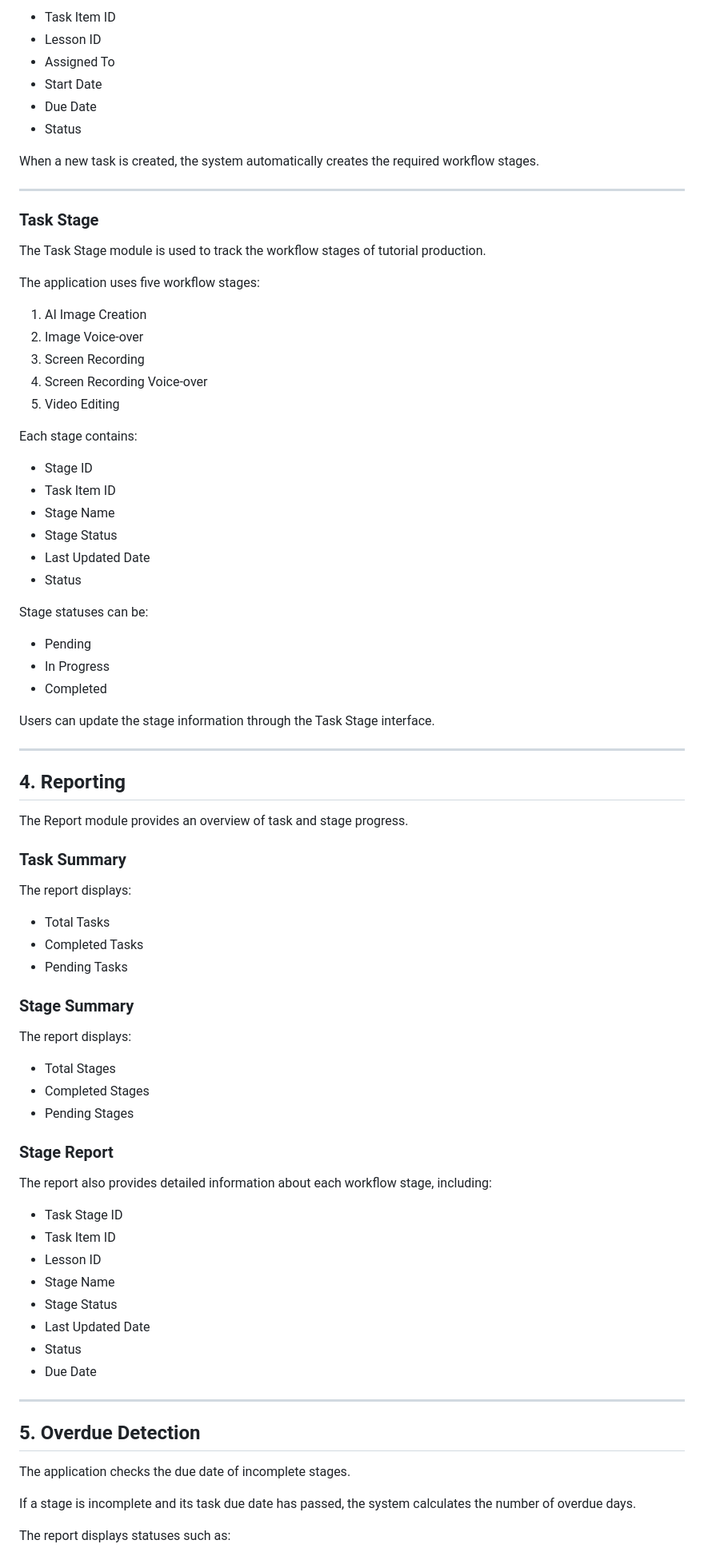
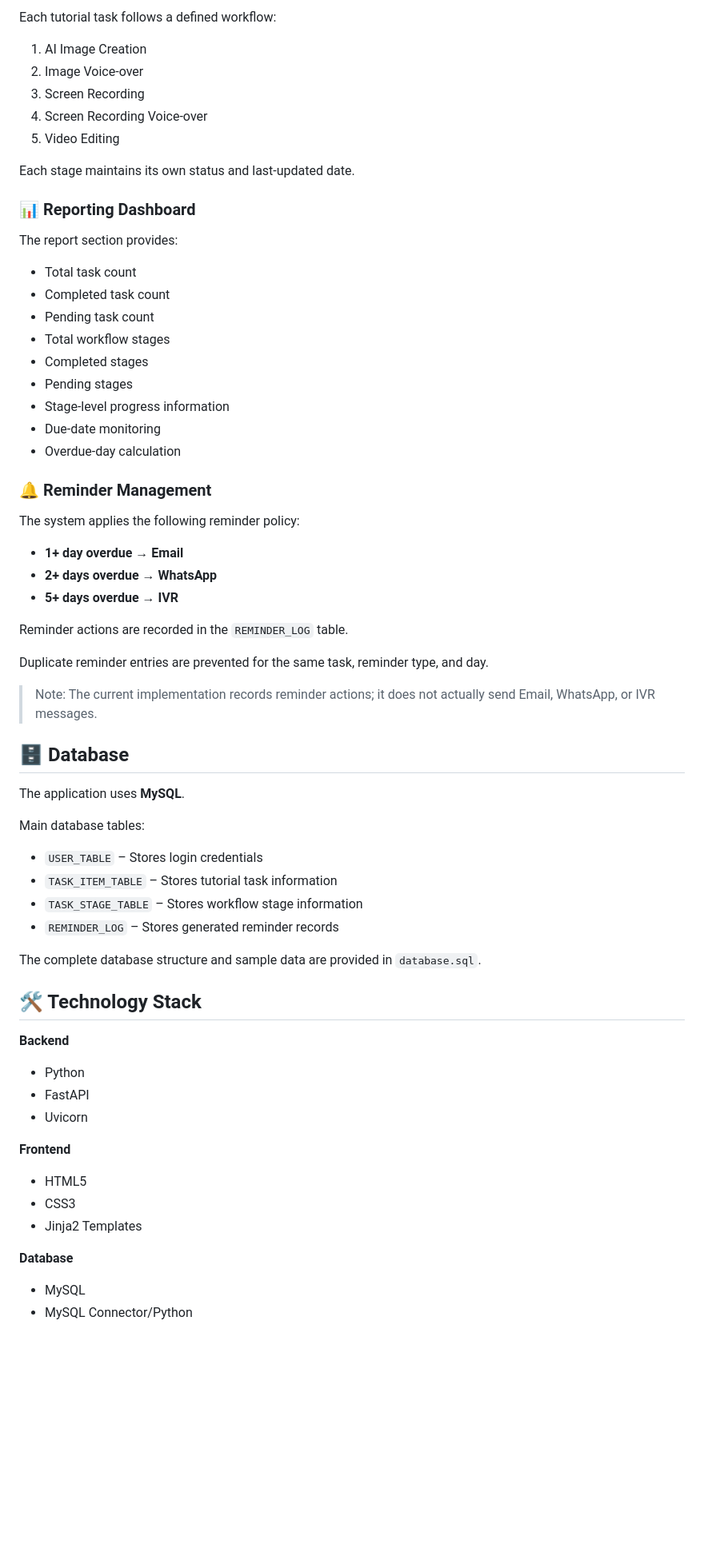
Before and after one commit to Vijitha-S/ai-video-tutorial-task-manager, a Markdown page: README.md, the part around one of its changes. Shown at 80% size. Drawn GitHub-style; blank space fills up the shorter version.

Commit message:
README for clarity and detail

```diff
--- a/README.md
+++ b/README.md
@@ -78,19 +50,4 @@ Each task contains:
-- Task Item ID
-- Lesson ID
-- Assigned To
-- Start Date
-- Due Date
-- Status
-
-When a new task is created, the system automatically creates the required workflow stages.
-
----
-
-### Task Stage
-
-The Task Stage module is used to track the workflow stages of tutorial production.
-
-The application uses five workflow stages:
+Each tutorial task follows a defined workflow:
 
 1. AI Image Creation
 2. Image Voice-over
@@ -98,65 +55,65 @@ The application uses five workflow stages:
 4. Screen Recording Voice-over
 5. Video Editing
 
-Each stage contains:
+Each stage maintains its own status and last-updated date.
 
-- Stage ID
-- Task Item ID
-- Stage Name
-- Stage Status
-- Last Updated Date
-- Status
+### 📊 Reporting Dashboard
 
-Stage statuses can be:
+The report section provides:
 
-- Pending
-- In Progress
-- Completed
+* Total task count
+* Completed task count
+* Pending task count
+* Total workflow stages
+* Completed stages
+* Pending stages
+* Stage-level progress information
+* Due-date monitoring
+* Overdue-day calculation
 
-Users can update the stage information through the Task Stage interface.
+### 🔔 Reminder Management
 
----
+The system applies the following reminder policy:
 
-## 4. Reporting
+* **1+ day overdue → Email**
+* **2+ days overdue → WhatsApp**
+* **5+ days overdue → IVR**
 
-The Report module provides an overview of task and stage progress.
+Reminder actions are recorded in the `REMINDER_LOG` table.
 
-### Task Summary
+Duplicate reminder entries are prevented for the same task, reminder type, and day.
 
-The report displays:
+> Note: The current implementation records reminder actions; it does not actually send Email, WhatsApp, or IVR messages.
 
-- Total Tasks
-- Completed Tasks
-- Pending Tasks
+## 🗄️ Database
 
-### Stage Summary
+The application uses **MySQL**.
 
-The report displays:
+Main database tables:
 
-- Total Stages
-- Completed Stages
-- Pending Stages
+* `USER_TABLE` – Stores login credentials
+* `TASK_ITEM_TABLE` – Stores tutorial task information
+* `TASK_STAGE_TABLE` – Stores workflow stage information
+* `REMINDER_LOG` – Stores generated reminder records
 
-### Stage Report
+The complete database structure and sample data are provided in `database.sql`.
 
-The report also provides detailed information about each workflow stage, including:
+## 🛠️ Technology Stack
 
-- Task Stage ID
-- Task Item ID
-- Lesson ID
-- Stage Name
-- Stage Status
-- Last Updated Date
-- Status
-- Due Date
+**Backend**
 
----
+* Python
+* FastAPI
+* Uvicorn
 
-## 5. Overdue Detection
+**Frontend**
 
-The application checks the due date of incomplete stages.
+* HTML5
+* CSS3
+* Jinja2 Templates
 
-If a stage is incomplete and its task due date has passed, the system calculates the number of overdue days.
+**Database**
 
-The report displays statuses such as:
+* MySQL
+* MySQL Connector/Python
 
```
Also changed, not shown: other parts of README.md (+87 -92 lines).
